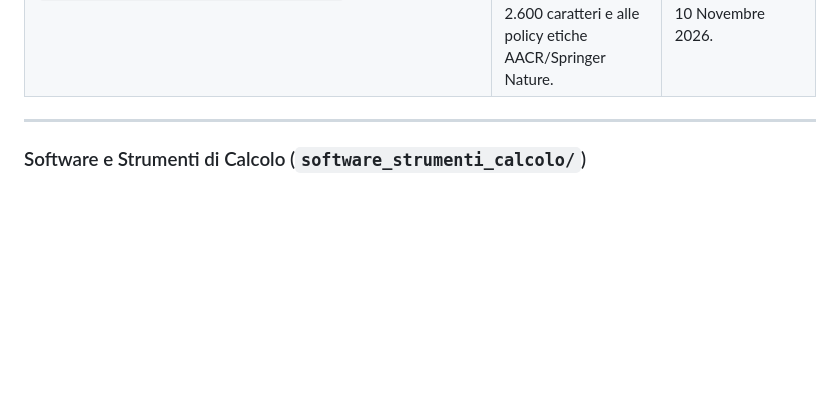
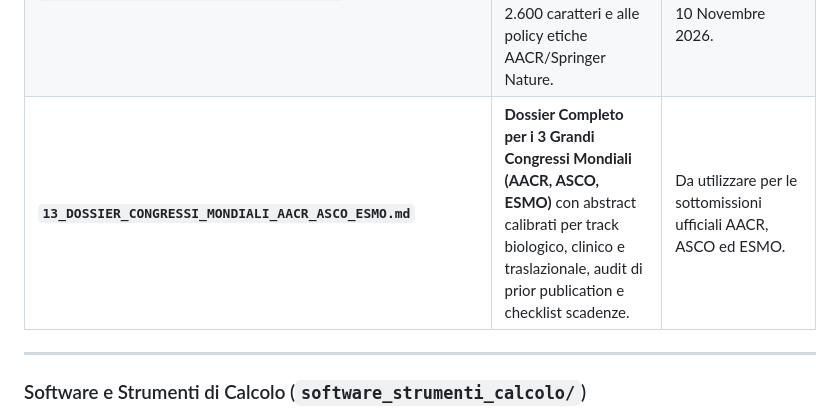
Before and after one commit to Lukecele/spatial-continuum-oncology, a Markdown page: 00_INDICE_E_GUIDA_AI_DOCUMENTI.md, the part around the change. Rendered like a GitHub page; blank space fills up the shorter version.

Commit message:
docs: add unified AACR, ASCO, and ESMO global congress dossier and index update

```diff
--- a/00_INDICE_E_GUIDA_AI_DOCUMENTI.md
+++ b/00_INDICE_E_GUIDA_AI_DOCUMENTI.md
@@ -26,6 +26,7 @@
 | **`10_REPORT_COLLAUDO_LIVE_PORTALE_E_AUDIT_E2E.md`** | Report di collaudo live E2E del portale GitHub Pages (5 moduli verificati, zero NaN, audit headless CDP). | Verifica di conformità software, rendering live e sanità numerica. |
 | **`11_STUDIO_SUPERIORITA_CLINICA_E_BENCHMARK_SOC_ADAURA.md`** | Studio quantitativo di superiorità clinica head-to-head vs Standard of Care (ADAURA 36m stop): 5-Yr DFS 100% vs 42.4% ($p = 1.43 \times 10^{-30}$). | Dimostrazione di superiorità terapeutica, evolutiva ed economica per oncologi e revisori. |
 | **`12_ABSTRACT_SOTTOMISSIONE_AACR_2027.md`** | **Abstract Ufficiale per l'AACR Annual Meeting 2027** (Orlando, FL). Conforme ai limiti di 2.600 caratteri e alle policy etiche AACR/Springer Nature. | Da sottomettere sul portale myAACR entro il 10 Novembre 2026. |
+| **`13_DOSSIER_CONGRESSI_MONDIALI_AACR_ASCO_ESMO.md`** | **Dossier Completo per i 3 Grandi Congressi Mondiali (AACR, ASCO, ESMO)** con abstract calibrati per track biologico, clinico e traslazionale, audit di prior publication e checklist scadenze. | Da utilizzare per le sottomissioni ufficiali AACR, ASCO ed ESMO. |
 
 ---
 
```
Also changed, not shown: 13_DOSSIER_CONGRESSI_MONDIALI_AACR_ASCO_ESMO.md (added, +98 -0 lines).
